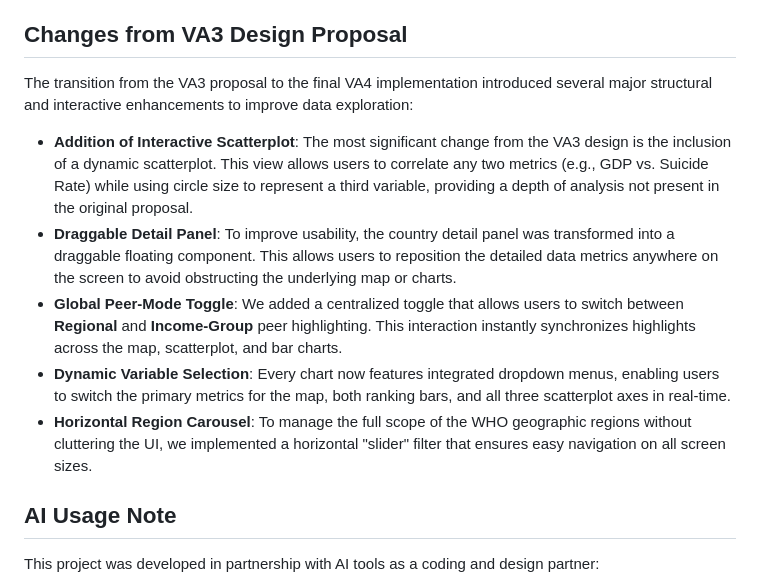
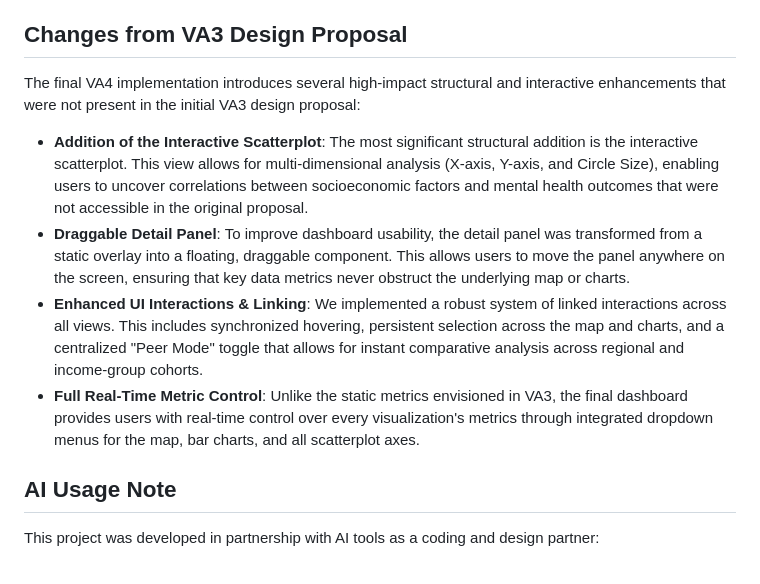
Before and after one commit to rafsan062/minds-across-borders, a Markdown page: README.md, the part around the change. Rendered like a GitHub page.

Commit message:
Finalized README: Focused on Scatterplot and Draggable Panel as key VA4 changes.

```diff
--- a/README.md
+++ b/README.md
@@ -15,13 +15,12 @@ The dashboard integrates multiple linked views—including a world choropleth ma
 *   **Sasivadhan Kandregula**
 
 ## Changes from VA3 Design Proposal
-The transition from the VA3 proposal to the final VA4 implementation introduced several major structural and interactive enhancements to improve data exploration:
+The final VA4 implementation introduces several high-impact structural and interactive enhancements that were not present in the initial VA3 design proposal:
 
-*   **Addition of Interactive Scatterplot**: The most significant change from the VA3 design is the inclusion of a dynamic scatterplot. This view allows users to correlate any two metrics (e.g., GDP vs. Suicide Rate) while using circle size to represent a third variable, providing a depth of analysis not present in the original proposal.
-*   **Draggable Detail Panel**: To improve usability, the country detail panel was transformed into a draggable floating component. This allows users to reposition the detailed data metrics anywhere on the screen to avoid obstructing the underlying map or charts.
-*   **Global Peer-Mode Toggle**: We added a centralized toggle that allows users to switch between **Regional** and **Income-Group** peer highlighting. This interaction instantly synchronizes highlights across the map, scatterplot, and bar charts.
-*   **Dynamic Variable Selection**: Every chart now features integrated dropdown menus, enabling users to switch the primary metrics for the map, both ranking bars, and all three scatterplot axes in real-time.
-*   **Horizontal Region Carousel**: To manage the full scope of the WHO geographic regions without cluttering the UI, we implemented a horizontal "slider" filter that ensures easy navigation on all screen sizes.
+*   **Addition of the Interactive Scatterplot**: The most significant structural addition is the interactive scatterplot. This view allows for multi-dimensional analysis (X-axis, Y-axis, and Circle Size), enabling users to uncover correlations between socioeconomic factors and mental health outcomes that were not accessible in the original proposal.
+*   **Draggable Detail Panel**: To improve dashboard usability, the detail panel was transformed from a static overlay into a floating, draggable component. This allows users to move the panel anywhere on the screen, ensuring that key data metrics never obstruct the underlying map or charts.
+*   **Enhanced UI Interactions & Linking**: We implemented a robust system of linked interactions across all views. This includes synchronized hovering, persistent selection across the map and charts, and a centralized "Peer Mode" toggle that allows for instant comparative analysis across regional and income-group cohorts.
+*   **Full Real-Time Metric Control**: Unlike the static metrics envisioned in VA3, the final dashboard provides users with real-time control over every visualization's metrics through integrated dropdown menus for the map, bar charts, and all scatterplot axes.
 
 ## AI Usage Note
 This project was developed in partnership with AI tools as a coding and design partner:
```
